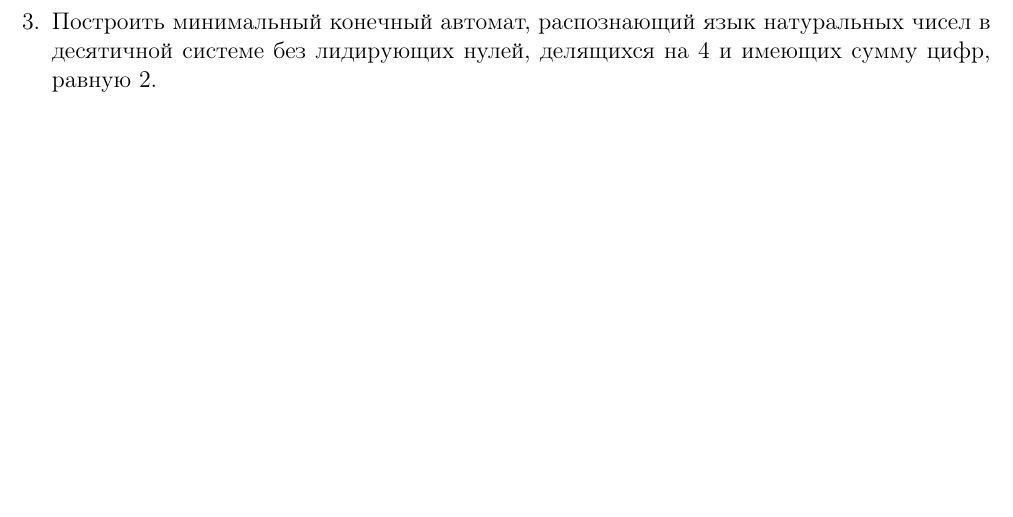
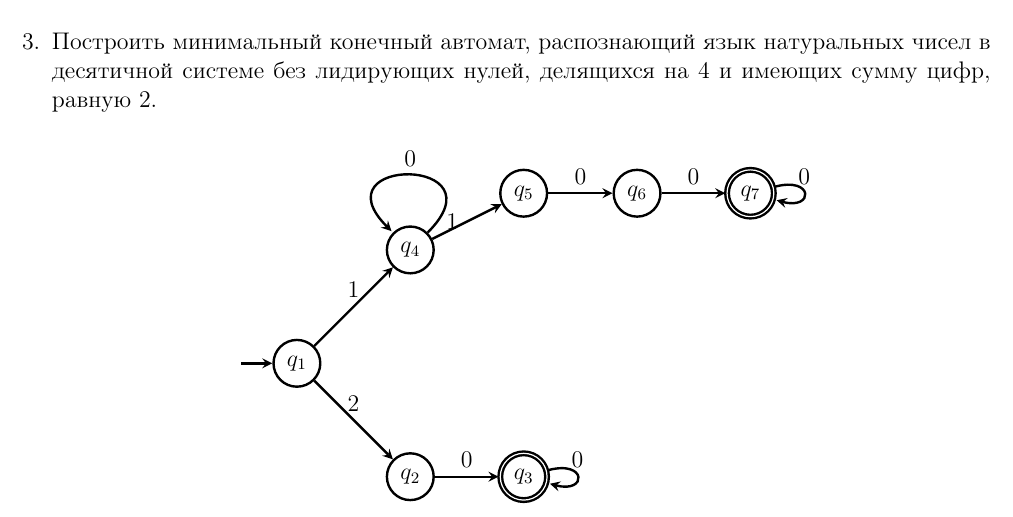
Before and after one commit to kajigor/fl_2020_itmo_spr, a LaTeX document (hw/solution.tex): part of page 1 of 3, cut so that both start at the same text, the shorter picture padded with empty space. Compiled offline with pdfLaTeX.

Commit message:
Miminize the automaton

```diff
--- a/hw/solution.tex
+++ b/hw/solution.tex
@@ -106,7 +104,10 @@ initial text={}
+    \node[state]           (q_6) at (6,5) {$q_6$};
+    \node[state,accepting] (q_7) at (8,5) {$q_7$};
 
     \path[->] (q_1) edge              node [above] {$1$}    (q_4)
               (q_1) edge              node [above] {$2$}    (q_2)
               (q_2) edge              node [above] {$0$}    (q_3)
               (q_3) edge [loop right] node [above] {$0$}    ()
-              (q_4) edge              node [above] {$0$}    (q_6)
+              % (q_4) edge              node [above] {$0$}    (q_6)
+              (q_4) edge [loop] node [above] {$0$}    ()
               (q_4) edge              node [left] {$1$}    (q_5)
@@ -118,3 +115,6 @@ initial text={}
+              (q_5) edge              node [above] {$0$}    (q_6)
+              (q_6) edge              node [above] {$0$}    (q_7)
+              (q_7) edge [loop right] node [above] {$0$}    ()
               %% (a_0b_1) edge              node [left] {$b$}    (a_0b_2)
               %% (a_0b_2) edge              node [above] {$a$}    (a_1b_2)
               %% (a_1b_2) edge              node [above] {$a$}    (a_2b_2)
```
Also changed, not shown: hw/solution.pdf, hw/solution.tex (10 more changed lines).
